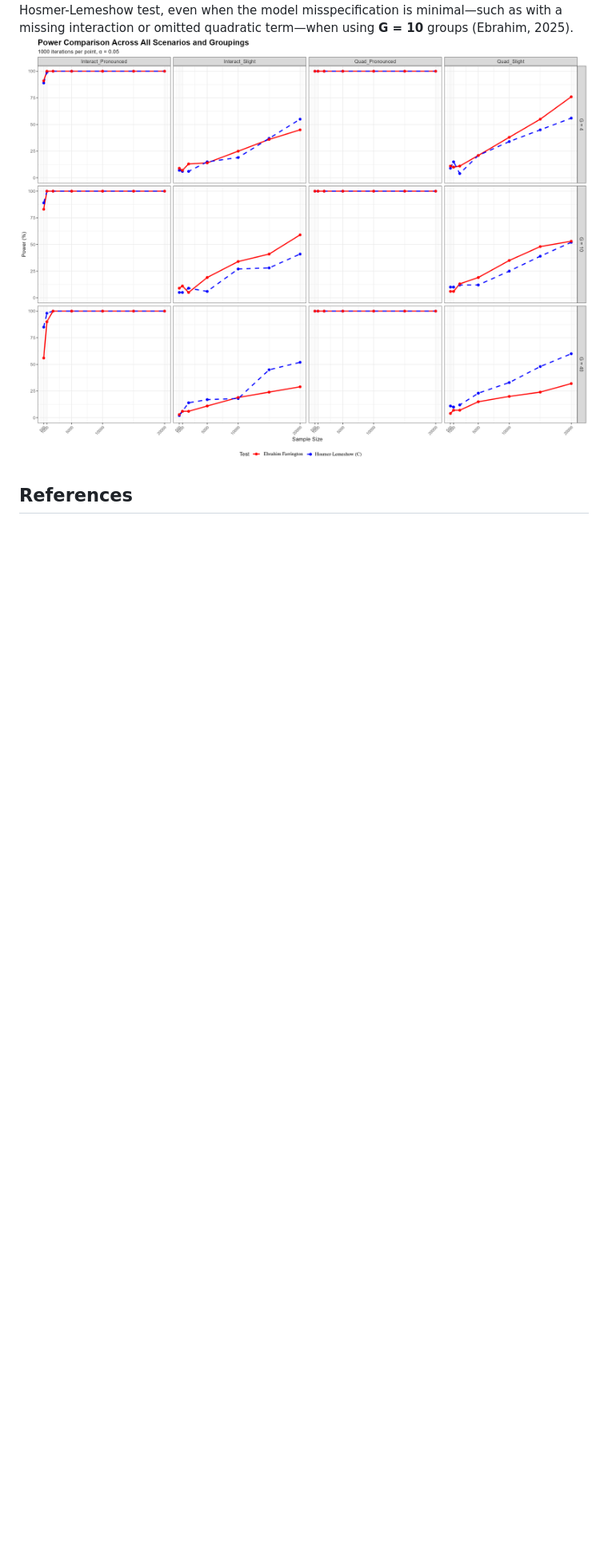
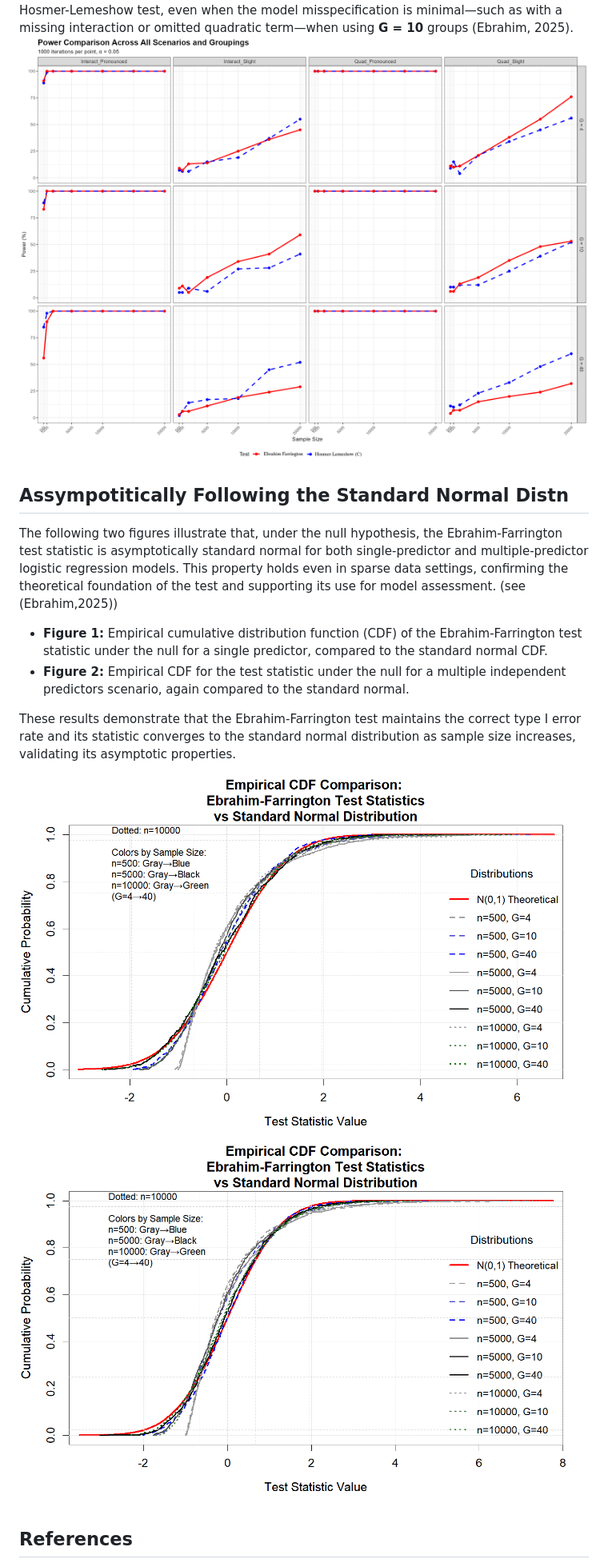
Before and after one commit to ebrahimkhaled/ebrahim.gof, a Markdown page: README.md, the part around one of its changes. Shown at 80% size. Drawn GitHub-style; blank space fills up the shorter version.

```diff
--- a/README.md
+++ b/README.md
@@ -204,6 +205,16 @@ Where:
 Simulation results consistently demonstrate that the Ebrahim-Farrington test outperforms the Hosmer-Lemeshow test, even when the model misspecification is minimal—such as with a missing interaction or omitted quadratic term—when using **G = 10** groups (Ebrahim, 2025).
 ![Power_Comparison_All_Scenarios_Combined.png](Power_Comparison_All_Scenarios_Combined.png)
 
+## Assympotitically Following the Standard Normal Distn
+The following two figures illustrate that, under the null hypothesis, the Ebrahim-Farrington test statistic is asymptotically standard normal for both single-predictor and multiple-predictor logistic regression models. This property holds even in sparse data settings, confirming the theoretical foundation of the test and supporting its use for model assessment. (see (Ebrahim,2025))
+
+- **Figure 1:** Empirical cumulative distribution function (CDF) of the Ebrahim-Farrington test statistic under the null for a single predictor, compared to the standard normal CDF.
+- **Figure 2:** Empirical CDF for the test statistic under the null for a multiple independent predictors scenario, again compared to the standard normal.
+
+These results demonstrate that the Ebrahim-Farrington test maintains the correct type I error rate and its statistic converges to the standard normal distribution as sample size increases, validating its asymptotic properties.
+
+![Farrington CDF Comparison (U-3_3)](Farrington%20CDF%20Comparison%20(U-3_3).png)
+![Farrington CDF Comparison (multi_indep)](Farrington%20CDF%20Comparison%20(multi_indep).png)
 
 ## References
 
```
Also changed, not shown: other parts of README.md (+3 -2 lines).
